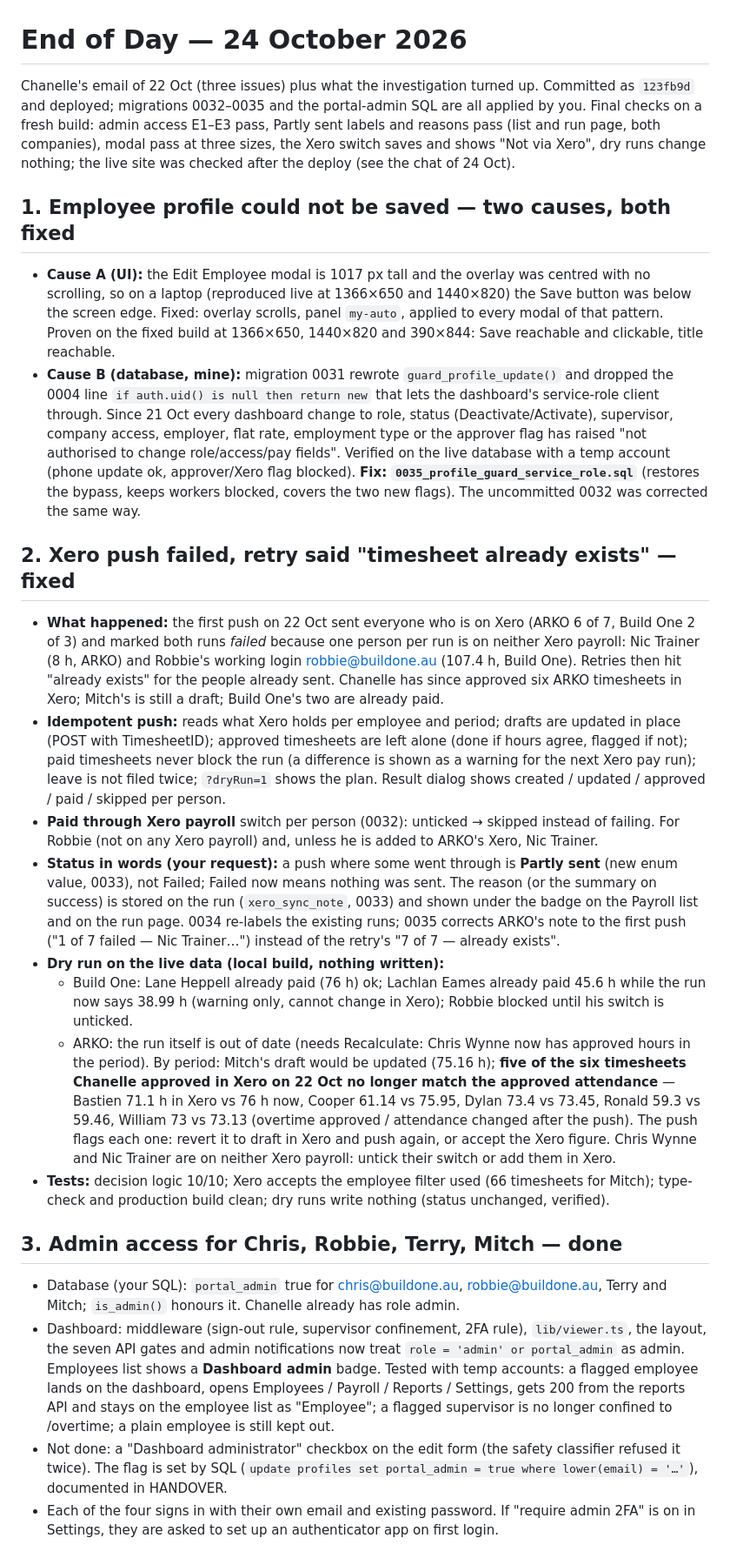
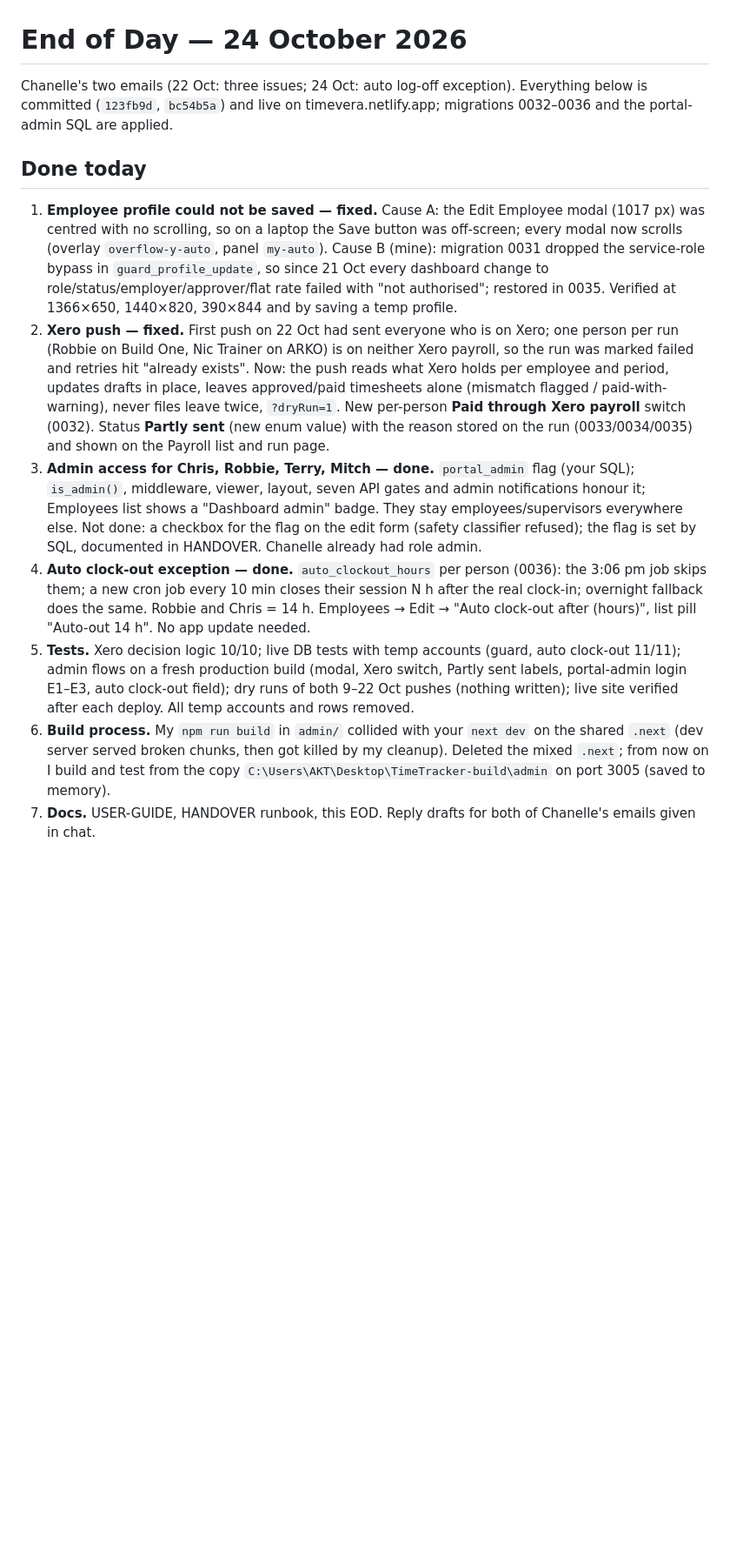
Before and after one commit to teDdyMucho/TimeTracker, a Markdown page: EOD-2026-10-24.md, the part around one of its changes. Shown at 87% size. Rendered like a GitHub page; blank space fills up the shorter version.

Commit message:
EOD 2026-10-24
Co-Authored-By: Claude Fable 5.1 <noreply@anthropic.com>

```diff
--- a/EOD-2026-10-24.md
+++ b/EOD-2026-10-24.md
@@ -1,24 +1,13 @@
 # End of Day — 24 October 2026
 
-Chanelle's email of 22 Oct (three issues) plus what the investigation turned up. Committed as `123fb9d` and deployed; migrations 0032–0035 and the portal-admin SQL are all applied by you. Final checks on a fresh build: admin access E1–E3 pass, Partly sent labels and reasons pass (list and run page, both companies), modal pass at three sizes, the Xero switch saves and shows "Not via Xero", dry runs change nothing; the live site was checked after the deploy (see the chat of 24 Oct).
+Chanelle's two emails (22 Oct: three issues; 24 Oct: auto log-off exception). Everything below is committed (`123fb9d`, `bc54b5a`) and live on timevera.netlify.app; migrations 0032–0036 and the portal-admin SQL are applied.
 
-## 1. Employee profile could not be saved — two causes, both fixed
-- **Cause A (UI):** the Edit Employee modal is 1017 px tall and the overlay was centred with no scrolling, so on a laptop (reproduced live at 1366×650 and 1440×820) the Save button was below the screen edge. Fixed: overlay scrolls, panel `my-auto`, applied to every modal of that pattern. Proven on the fixed build at 1366×650, 1440×820 and 390×844: Save reachable and clickable, title reachable.
-- **Cause B (database, mine):** migration 0031 rewrote `guard_profile_update()` and dropped the 0004 line `if auth.uid() is null then return new` that lets the dashboard's service-role client through. Since 21 Oct every dashboard change to role, status (Deactivate/Activate), supervisor, company access, employer, flat rate, employment type or the approver flag has raised "not authorised to change role/access/pay fields". Verified on the live database with a temp account (phone update ok, approver/Xero flag blocked). **Fix: `0035_profile_guard_service_role.sql`** (restores the bypass, keeps workers blocked, covers the two new flags). The uncommitted 0032 was corrected the same way.
+## Done today
+1. **Employee profile could not be saved — fixed.** Cause A: the Edit Employee modal (1017 px) was centred with no scrolling, so on a laptop the Save button was off-screen; every modal now scrolls (overlay `overflow-y-auto`, panel `my-auto`). Cause B (mine): migration 0031 dropped the service-role bypass in `guard_profile_update`, so since 21 Oct every dashboard change to role/status/employer/approver/flat rate failed with "not authorised"; restored in 0035. Verified at 1366×650, 1440×820, 390×844 and by saving a temp profile.
+2. **Xero push — fixed.** First push on 22 Oct had sent everyone who is on Xero; one person per run (Robbie on Build One, Nic Trainer on ARKO) is on neither Xero payroll, so the run was marked failed and retries hit "already exists". Now: the push reads what Xero holds per employee and period, updates drafts in place, leaves approved/paid timesheets alone (mismatch flagged / paid-with-warning), never files leave twice, `?dryRun=1`. New per-person **Paid through Xero payroll** switch (0032). Status **Partly sent** (new enum value) with the reason stored on the run (0033/0034/0035) and shown on the Payroll list and run page.
+3. **Admin access for Chris, Robbie, Terry, Mitch — done.** `portal_admin` flag (your SQL); `is_admin()`, middleware, viewer, layout, seven API gates and admin notifications honour it; Employees list shows a "Dashboard admin" badge. They stay employees/supervisors everywhere else. Not done: a checkbox for the flag on the edit form (safety classifier refused); the flag is set by SQL, documented in HANDOVER. Chanelle already had role admin.
+4. **Auto clock-out exception — done.** `auto_clockout_hours` per person (0036): the 3:06 pm job skips them; a new cron job every 10 min closes their session N h after the real clock-in; overnight fallback does the same. Robbie and Chris = 14 h. Employees → Edit → "Auto clock-out after (hours)", list pill "Auto-out 14 h". No app update needed.
+5. **Tests.** Xero decision logic 10/10; live DB tests with temp accounts (guard, auto clock-out 11/11); admin flows on a fresh production build (modal, Xero switch, Partly sent labels, portal-admin login E1–E3, auto clock-out field); dry runs of both 9–22 Oct pushes (nothing written); live site verified after each deploy. All temp accounts and rows removed.
+6. **Build process.** My `npm run build` in `admin/` collided with your `next dev` on the shared `.next` (dev server served broken chunks, then got killed by my cleanup). Deleted the mixed `.next`; from now on I build and test from the copy `C:\Users\AKT\Desktop\TimeTracker-build\admin` on port 3005 (saved to memory).
+7. **Docs.** USER-GUIDE, HANDOVER runbook, this EOD. Reply drafts for both of Chanelle's emails given in chat.
 
-## 2. Xero push failed, retry said "timesheet already exists" — fixed
-- **What happened:** the first push on 22 Oct sent everyone who is on Xero (ARKO 6 of 7, Build One 2 of 3) and marked both runs *failed* because one person per run is on neither Xero payroll: Nic Trainer (8 h, ARKO) and Robbie's working login robbie@buildone.au (107.4 h, Build One). Retries then hit "already exists" for the people already sent. Chanelle has since approved six ARKO timesheets in Xero; Mitch's is still a draft; Build One's two are already paid.
-- **Idempotent push:** reads what Xero holds per employee and period; drafts are updated in place (POST with TimesheetID); approved timesheets are left alone (done if hours agree, flagged if not); paid timesheets never block the run (a difference is shown as a warning for the next Xero pay run); leave is not filed twice; `?dryRun=1` shows the plan. Result dialog shows created / updated / approved / paid / skipped per person.
-- **Paid through Xero payroll** switch per person (0032): unticked → skipped instead of failing. For Robbie (not on any Xero payroll) and, unless he is added to ARKO's Xero, Nic Trainer.
-- **Status in words (your request):** a push where some went through is **Partly sent** (new enum value, 0033), not Failed; Failed now means nothing was sent. The reason (or the summary on success) is stored on the run (`xero_sync_note`, 0033) and shown under the badge on the Payroll list and on the run page. 0034 re-labels the existing runs; 0035 corrects ARKO's note to the first push ("1 of 7 failed — Nic Trainer…") instead of the retry's "7 of 7 — already exists".
-- **Dry run on the live data (local build, nothing written):**
-  - Build One: Lane Heppell already paid (76 h) ok; Lachlan Eames already paid 45.6 h while the run now says 38.99 h (warning only, cannot change in Xero); Robbie blocked until his switch is unticked.
-  - ARKO: the run itself is out of date (needs Recalculate: Chris Wynne now has approved hours in the period). By period: Mitch's draft would be updated (75.16 h); **five of the six timesheets Chanelle approved in Xero on 22 Oct no longer match the approved attendance** — Bastien 71.1 h in Xero vs 76 h now, Cooper 61.14 vs 75.95, Dylan 73.4 vs 73.45, Ronald 59.3 vs 59.46, William 73 vs 73.13 (overtime approved / attendance changed after the push). The push flags each one: revert it to draft in Xero and push again, or accept the Xero figure. Chris Wynne and Nic Trainer are on neither Xero payroll: untick their switch or add them in Xero.
-- **Tests:** decision logic 10/10; Xero accepts the employee filter used (66 timesheets for Mitch); type-check and production build clean; dry runs write nothing (status unchanged, verified).
-
-## 3. Admin access for Chris, Robbie, Terry, Mitch — done
-- Database (your SQL): `portal_admin` true for chris@buildone.au, robbie@buildone.au, Terry and Mitch; `is_admin()` honours it. Chanelle already has role admin.
-- Dashboard: middleware (sign-out rule, supervisor confinement, 2FA rule), `lib/viewer.ts`, the layout, the seven API gates and admin notifications now treat `role = 'admin' or portal_admin` as admin. Employees list shows a **Dashboard admin** badge. Tested with temp accounts: a flagged employee lands on the dashboard, opens Employees / Payroll / Reports / Settings, gets 200 from the reports API and stays on the employee list as "Employee"; a flagged supervisor is no longer confined to /overtime; a plain employee is still kept out.
-- Not done: a "Dashboard administrator" checkbox on the edit form (the safety classifier refused it twice). The flag is set by SQL (`update profiles set portal_admin = true where lower(email) = '…'`), documented in HANDOVER.
-- Each of the four signs in with their own email and existing password. If "require admin 2FA" is on in Settings, they are asked to set up an authenticator app on first login.
-
```
Also changed, not shown: other parts of EOD-2026-10-24.md (+6 -14 lines).
